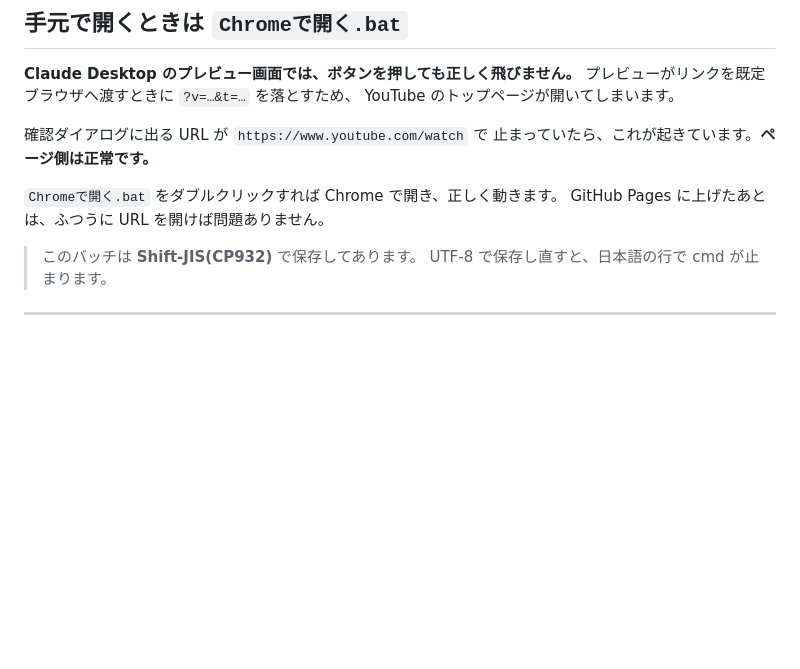
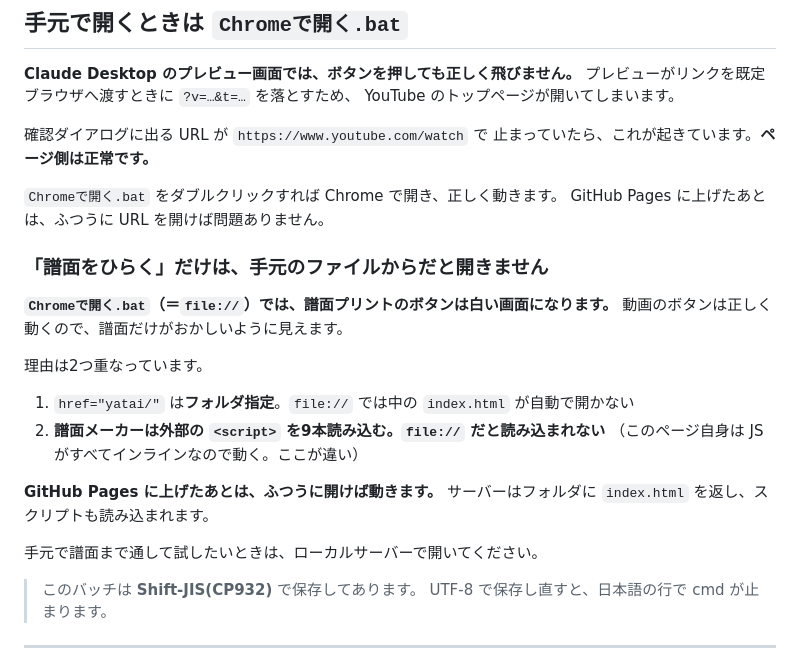
Before and after one commit to naotosound-hue/osogoutaikoren-otehon, a Markdown page: README.md, the part around the change. Drawn GitHub-style; blank space fills up the shorter version.

Commit message:
手元のファイルからだと「譜面をひらく」が白い画面になることを README に書いた
file:// で開くと、動画のボタンは動くのに譜面プリントだけ開かない。
理由は2つ重なっている。

  1. href="yatai/" はフォルダ指定。file:// では中の index.html が開かない
  2. 譜面メーカーは外部スクリプトを9本読み込む。file:// だと読み込まれない
     （このページ自身は JS が全部インラインなので動く。ここが違い）

GitHub Pages に上げたあとは、ふつうに開けば動く。

Co-Authored-By: Claude Opus 5 <noreply@anthropic.com>

```diff
--- a/README.md
+++ b/README.md
@@ -347,6 +347,22 @@ YouTube のトップページが開いてしまいます。
 `Chromeで開く.bat` をダブルクリックすれば Chrome で開き、正しく動きます。
 GitHub Pages に上げたあとは、ふつうに URL を開けば問題ありません。
 
+### 「譜面をひらく」だけは、手元のファイルからだと開きません
+
+**`Chromeで開く.bat`（＝`file://`）では、譜面プリントのボタンは白い画面になります。**
+動画のボタンは正しく動くので、譜面だけがおかしいように見えます。
+
+理由は2つ重なっています。
+
+1. `href="yatai/"` は**フォルダ指定**。`file://` では中の `index.html` が自動で開かない
+2. **譜面メーカーは外部の `<script>` を9本読み込む。`file://` だと読み込まれない**
+   （このページ自身は JS がすべてインラインなので動く。ここが違い）
+
+**GitHub Pages に上げたあとは、ふつうに開けば動きます。**
+サーバーはフォルダに `index.html` を返し、スクリプトも読み込まれます。
+
+手元で譜面まで通して試したいときは、ローカルサーバーで開いてください。
+
 > このバッチは **Shift-JIS(CP932)** で保存してあります。
 > UTF-8 で保存し直すと、日本語の行で cmd が止まります。
 
```
